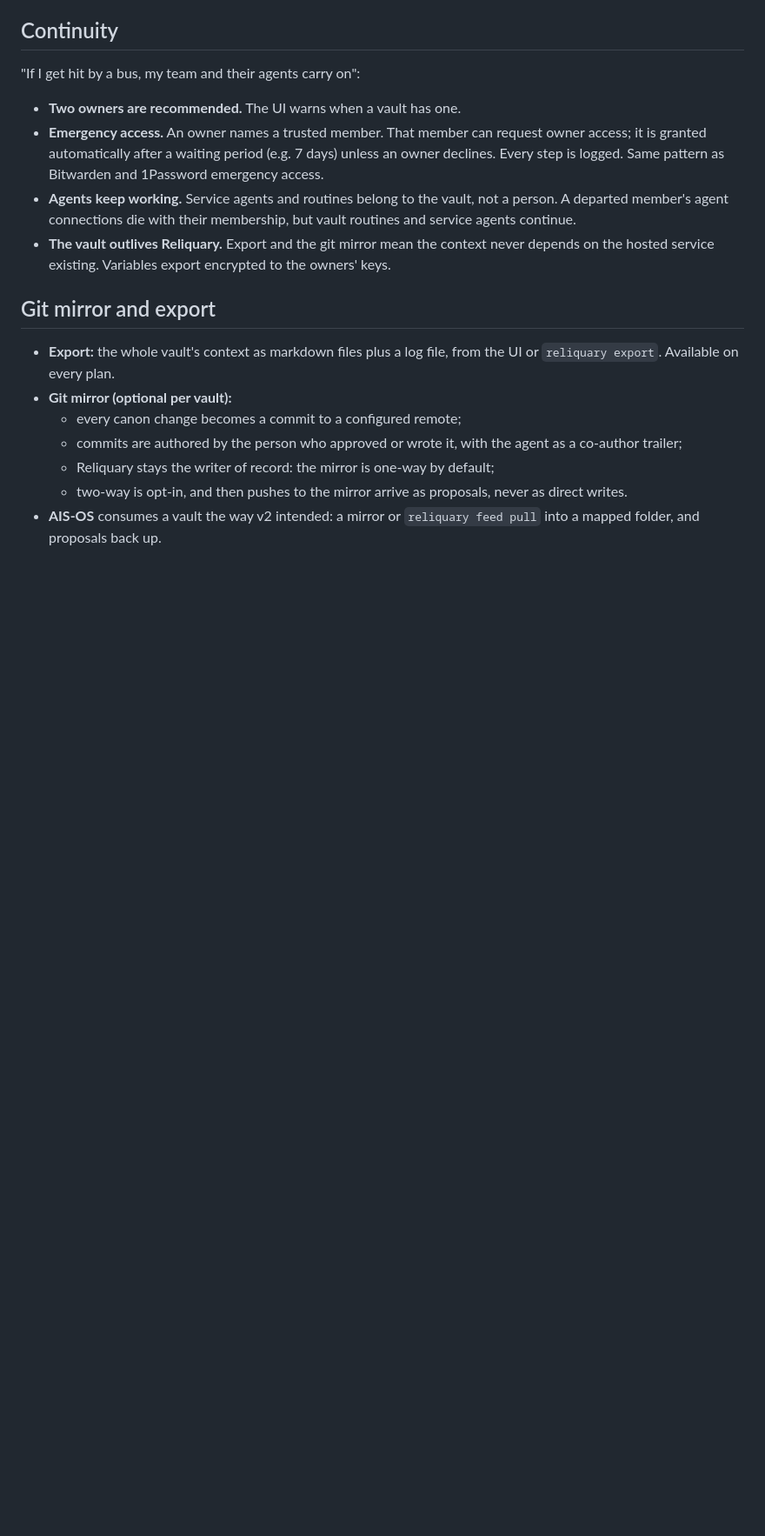
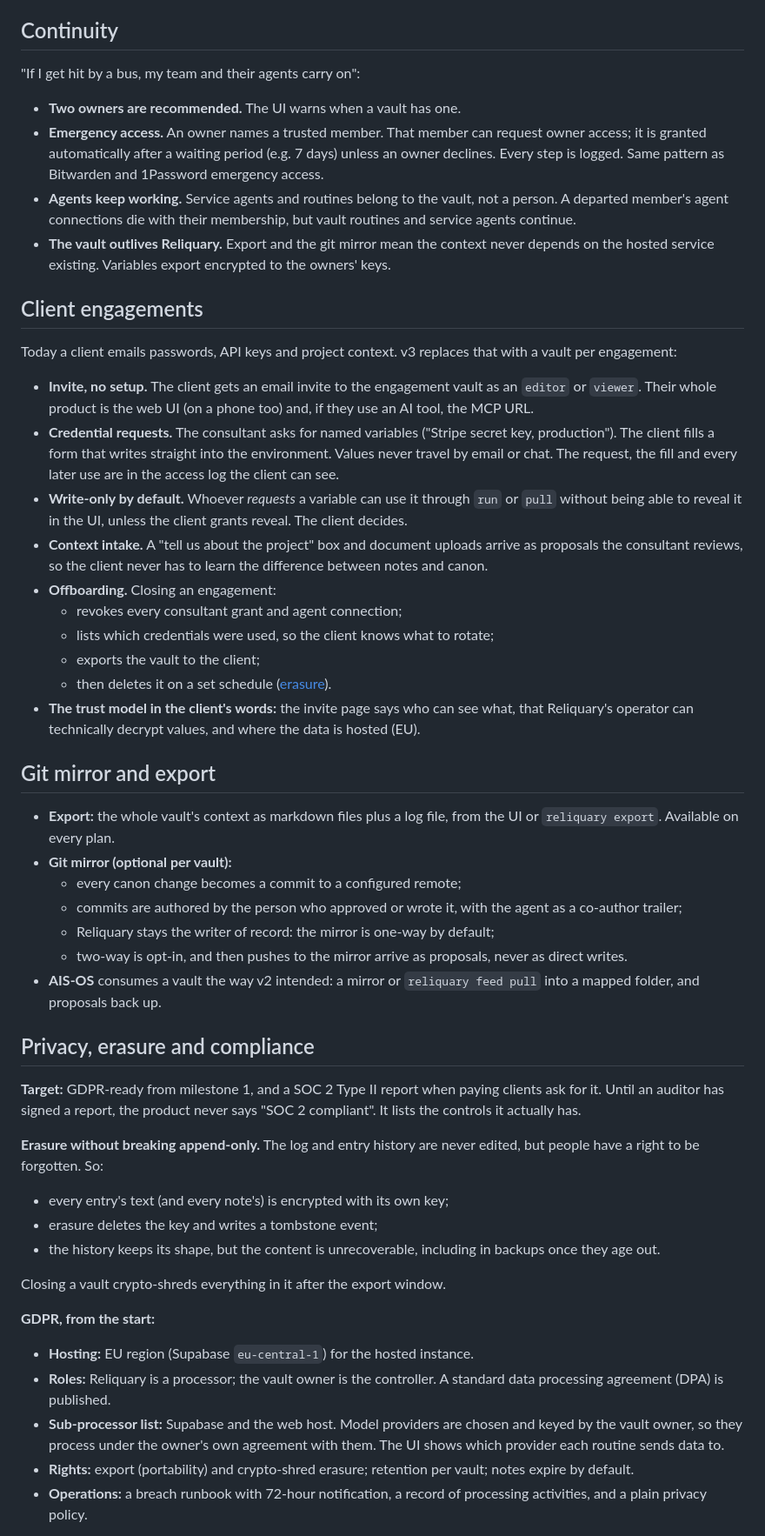
Before and after one commit to andersthemagi/reliquary, a Markdown page: docs/design.md, the part around one of its changes. Shown at 87% size. Rendered like a GitHub page; blank space fills up the shorter version.

Commit message:
docs: client engagements, erasure and compliance in v3 draft
Co-Authored-By: Claude Opus 5.5 <noreply@anthropic.com>

```diff
--- a/docs/design.md
+++ b/docs/design.md
@@ -336,6 +341,33 @@ accounts.
   context never depends on the hosted service existing. Variables export
   encrypted to the owners' keys.
 
+## Client engagements
+
+Today a client emails passwords, API keys and project context. v3 replaces
+that with a vault per engagement:
+
+- **Invite, no setup.** The client gets an email invite to the engagement
+  vault as an `editor` or `viewer`. Their whole product is the web UI (on a
+  phone too) and, if they use an AI tool, the MCP URL.
+- **Credential requests.** The consultant asks for named variables ("Stripe
+  secret key, production"). The client fills a form that writes straight
+  into the environment. Values never travel by email or chat. The request,
+  the fill and every later use are in the access log the client can see.
+- **Write-only by default.** Whoever *requests* a variable can use it
+  through `run` or `pull` without being able to reveal it in the UI, unless
+  the client grants reveal. The client decides.
+- **Context intake.** A "tell us about the project" box and document
+  uploads arrive as proposals the consultant reviews, so the client never
+  has to learn the difference between notes and canon.
+- **Offboarding.** Closing an engagement:
+  - revokes every consultant grant and agent connection;
+  - lists which credentials were used, so the client knows what to rotate;
+  - exports the vault to the client;
+  - then deletes it on a set schedule ([erasure](#privacy-erasure-and-compliance)).
+- **The trust model in the client's words:** the invite page says who can
+  see what, that Reliquary's operator can technically decrypt values, and
+  where the data is hosted (EU).
+
 ## Git mirror and export
 
 - **Export:** the whole vault's context as markdown files plus a log file,
@@ -349,3 +381,34 @@ accounts.
     never as direct writes.
 - **AIS-OS** consumes a vault the way v2 intended: a mirror or
   `reliquary feed pull` into a mapped folder, and proposals back up.
+
+## Privacy, erasure and compliance
+
+**Target:** GDPR-ready from milestone 1, and a SOC 2 Type II report when
+paying clients ask for it. Until an auditor has signed a report, the product
+never says "SOC 2 compliant". It lists the controls it actually has.
+
+**Erasure without breaking append-only.** The log and entry history are
+never edited, but people have a right to be forgotten. So:
+
+- every entry's text (and every note's) is encrypted with its own key;
+- erasure deletes the key and writes a tombstone event;
+- the history keeps its shape, but the content is unrecoverable, including
+  in backups once they age out.
+
+Closing a vault crypto-shreds everything in it after the export window.
+
+**GDPR, from the start:**
+
+- **Hosting:** EU region (Supabase `eu-central-1`) for the hosted instance.
+- **Roles:** Reliquary is a processor; the vault owner is the controller.
+  A standard data processing agreement (DPA) is published.
+- **Sub-processor list:** Supabase and the web host. Model providers are
+  chosen and keyed by the vault owner, so they process under the owner's
+  own agreement with them. The UI shows which provider each routine sends
+  data to.
+- **Rights:** export (portability) and crypto-shred erasure; retention per
+  vault; notes expire by default.
+- **Operations:** a breach runbook with 72-hour notification, a record of
+  processing activities, and a plain privacy policy.
+
```
Also changed, not shown: other parts of docs/design.md (+33 -9 lines).
